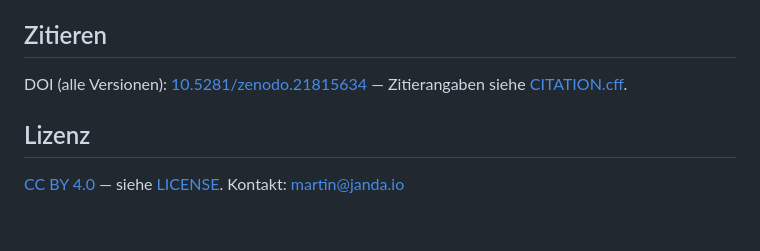
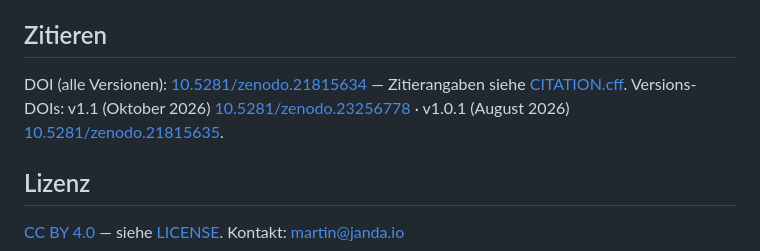
Before and after one commit to mjanda0815/defi-publikation, a Markdown page: README.md, the part around the change. GitHub-like rendering; blank space fills up the shorter version.

Commit message:
README: Versions-DOI v1.1 (10.5281/zenodo.23256778) nachgetragen

```diff
--- a/README.md
+++ b/README.md
@@ -75,6 +75,7 @@ Bestandteile und interne Arbeitsdokumente sind nicht Teil dieses Repositories.
 ## Zitieren
 
 DOI (alle Versionen): [10.5281/zenodo.21815634](https://doi.org/10.5281/zenodo.21815634) — Zitierangaben siehe [CITATION.cff](CITATION.cff).
+Versions-DOIs: v1.1 (Oktober 2026) [10.5281/zenodo.23256778](https://doi.org/10.5281/zenodo.23256778) · v1.0.1 (August 2026) [10.5281/zenodo.21815635](https://doi.org/10.5281/zenodo.21815635).
 
 ## Lizenz
 
```
